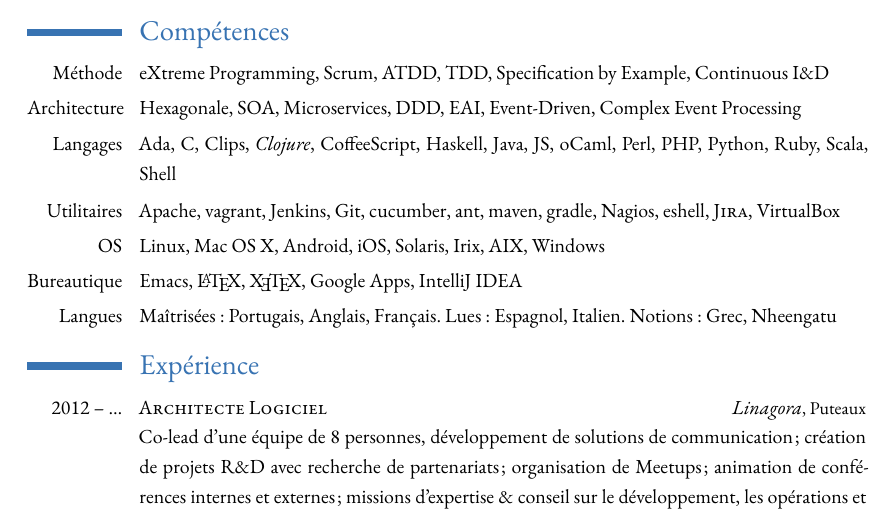
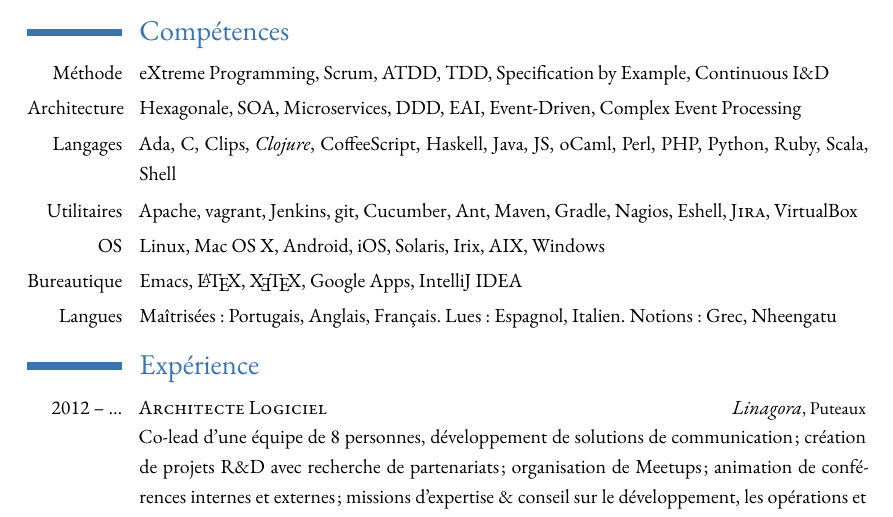
Before and after one commit to malk/cv, a LaTeX CV (cv.tex): part of page 1 of 2, cut so that both start at the same text. Compiled offline with XeLaTeX.

Commit message:
Correction des noms de plusieurs utilitaires

```diff
--- a/cv.tex
+++ b/cv.tex
@@ -63,7 +63,7 @@ driver=xetex                    % I always use XeTeX
 \cvitem{Méthode}{eXtreme Programming, Scrum, ATDD, TDD, Specification by Example, Continuous I\&D}
 \cvitem{Architecture}{Hexagonale, SOA, Microservices, DDD, EAI, Event-Driven, Complex Event Processing}
 \cvitem{Langages}{Ada, C, Clips, \emph{Clojure}, CoffeeScript, Haskell, Java, JS, oCaml, Perl, PHP, Python, Ruby, Scala, Shell}
-\cvitem{Utilitaires}{Apache, vagrant, Jenkins, Git, cucumber, ant, maven, gradle, Nagios, eshell, \textsc{Jira}, VirtualBox}
+\cvitem{Utilitaires}{Apache, vagrant, Jenkins, git, Cucumber, Ant, Maven, Gradle, Nagios, Eshell, \textsc{Jira}, VirtualBox}
 \cvitem{OS}{Linux, Mac OS X, Android, iOS, Solaris, Irix, AIX, Windows}
 \cvitem{Bureautique}{Emacs, \LaTeX, \XeTeX, Google Apps, IntelliJ IDEA}
 \cvitem{Langues}{Maîtrisées: Portugais, Anglais, Français. Lues: Espagnol, Italien. Notions: Grec, Nheengatu}
```
